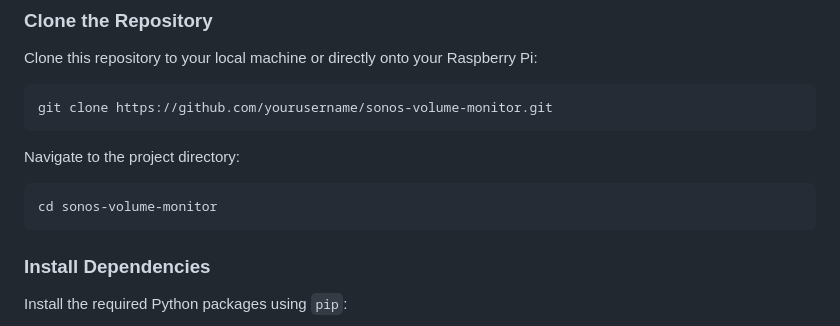
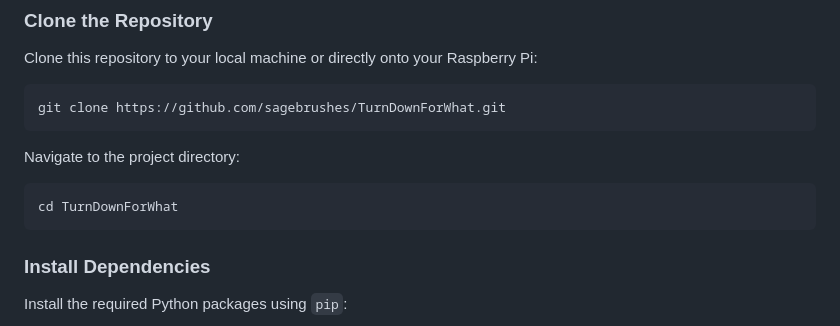
Before and after one commit to SageBrushes/TurnDownForWhat, a Markdown page: README.md, the part around the change. GitHub-like rendering.

Commit message:
Update README.md
fixed dumb mistakes

````diff
--- a/README.md
+++ b/README.md
@@ -26,13 +26,13 @@ This Python script monitors Sonos speakers on your network, adjusts their volume
 Clone this repository to your local machine or directly onto your Raspberry Pi:
 
 ```bash
-git clone https://github.com/yourusername/sonos-volume-monitor.git
+git clone https://github.com/sagebrushes/TurnDownForWhat.git
 ```
 
 Navigate to the project directory:
 
 ```bash
-cd sonos-volume-monitor
+cd TurnDownForWhat
 ```
 
 ### Install Dependencies
````
